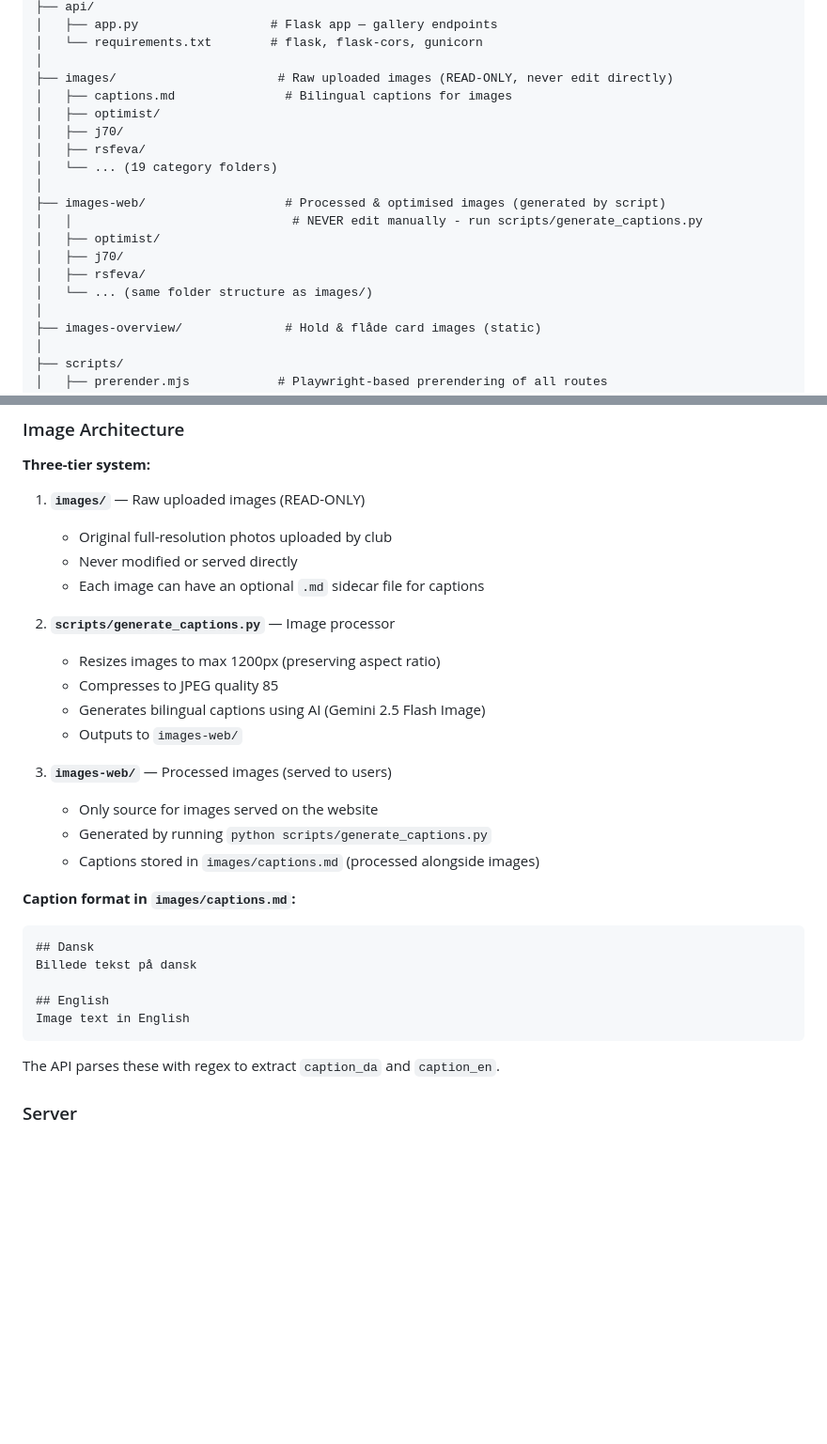
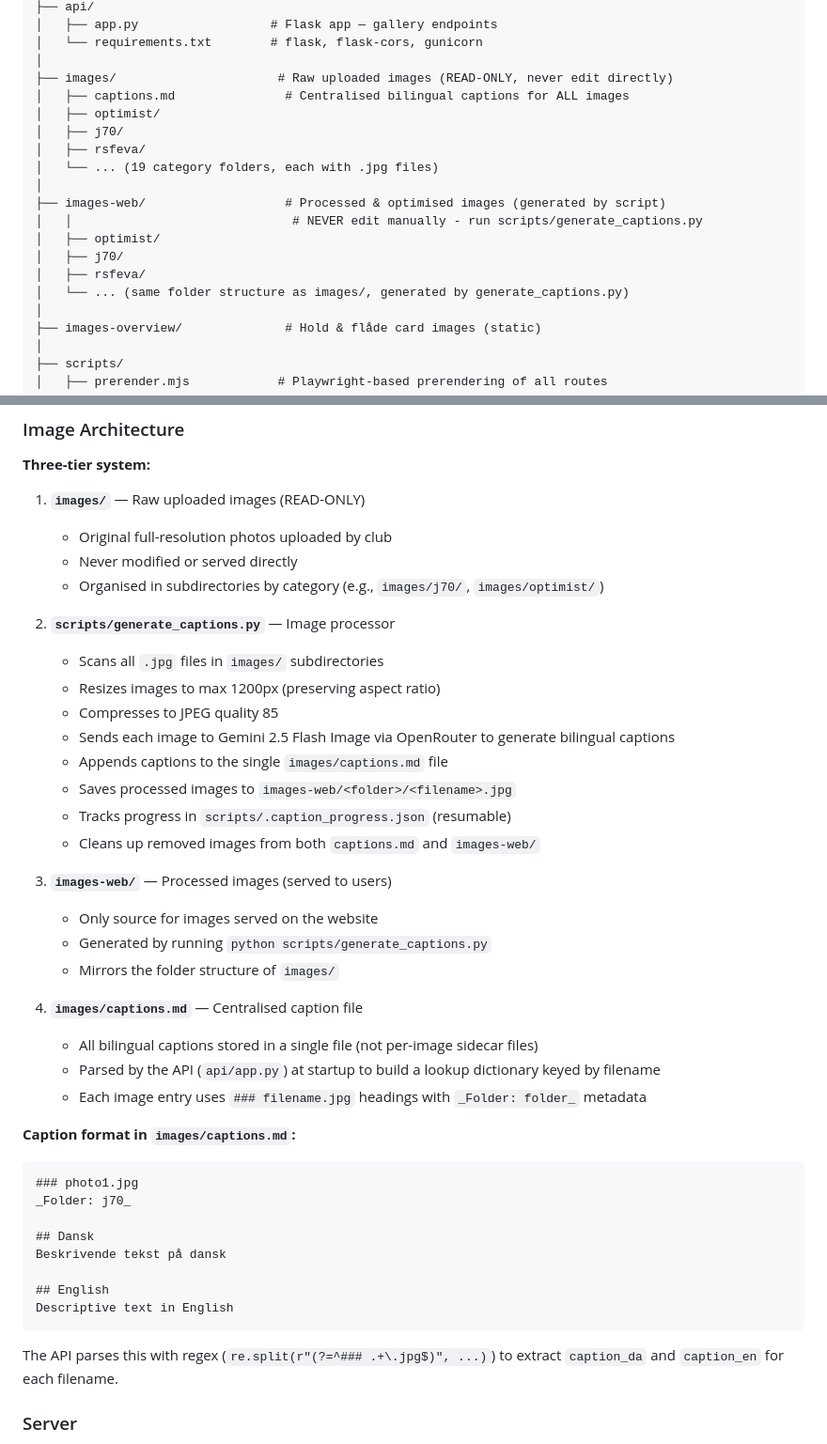
Before and after one commit to JesperKrogh/sommerkos, a Markdown page: ARCHITECTURE.md, 2 parts joined by grey strips. Shown at 94% size. Drawn GitHub-style; blank space fills up the shorter version.

Commit message:
Fix image caption documentation: single captions.md file, not per-image sidecars
- ARCHITECTURE.md: rewrite Image Architecture section to describe the actual
  captions.md format (### filename.jpg headings with _Folder_ metadata),
  update generate_captions.py description (OpenRouter/Gemini, progress
  tracking, cleanup), update directory structure
- README.md: replace sidecar .md caption format with correct single-file
  captions.md format, update Adding Images instructions

````diff
--- a/ARCHITECTURE.md
+++ b/ARCHITECTURE.md
@@ -132,18 +132,18 @@ sommer-i-kos/
 │   └── requirements.txt        # flask, flask-cors, gunicorn
 │
 ├── images/                      # Raw uploaded images (READ-ONLY, never edit directly)
-│   ├── captions.md               # Bilingual captions for images
+│   ├── captions.md               # Centralised bilingual captions for ALL images
 │   ├── optimist/
 │   ├── j70/
 │   ├── rsfeva/
-│   └── ... (19 category folders)
+│   └── ... (19 category folders, each with .jpg files)
 │
 ├── images-web/                   # Processed & optimised images (generated by script)
 │   │                              # NEVER edit manually - run scripts/generate_captions.py
 │   ├── optimist/
 │   ├── j70/
 │   ├── rsfeva/
-│   └── ... (same folder structure as images/)
+│   └── ... (same folder structure as images/, generated by generate_captions.py)
 │
 ├── images-overview/              # Hold & flåde card images (static)
 │
@@ -261,30 +261,42 @@ A minimal Flask application with 4 endpoints:
 1. **`images/`** — Raw uploaded images (READ-ONLY)
    - Original full-resolution photos uploaded by club
    - Never modified or served directly
-   - Each image can have an optional `.md` sidecar file for captions
+   - Organised in subdirectories by category (e.g., `images/j70/`, `images/optimist/`)
 
 2. **`scripts/generate_captions.py`** — Image processor
+   - Scans all `.jpg` files in `images/` subdirectories
    - Resizes images to max 1200px (preserving aspect ratio)
    - Compresses to JPEG quality 85
-   - Generates bilingual captions using AI (Gemini 2.5 Flash Image)
-   - Outputs to `images-web/`
+   - Sends each image to Gemini 2.5 Flash Image via OpenRouter to generate bilingual captions
+   - Appends captions to the single `images/captions.md` file
+   - Saves processed images to `images-web/<folder>/<filename>.jpg`
+   - Tracks progress in `scripts/.caption_progress.json` (resumable)
+   - Cleans up removed images from both `captions.md` and `images-web/`
 
 3. **`images-web/`** — Processed images (served to users)
    - Only source for images served on the website
    - Generated by running `python scripts/generate_captions.py`
-   - Captions stored in `images/captions.md` (processed alongside images)
+   - Mirrors the folder structure of `images/`
+
+4. **`images/captions.md`** — Centralised caption file
+   - All bilingual captions stored in a single file (not per-image sidecar files)
+   - Parsed by the API (`api/app.py`) at startup to build a lookup dictionary keyed by filename
+   - Each image entry uses `### filename.jpg` headings with `_Folder: folder_` metadata
 
 **Caption format in `images/captions.md`:**
 
 ```markdown
+### photo1.jpg
+_Folder: j70_
+
 ## Dansk
-Billede tekst på dansk
+Beskrivende tekst på dansk
 
 ## English
-Image text in English
+Descriptive text in English
 ```
 
-The API parses these with regex to extract `caption_da` and `caption_en`.
+The API parses this with regex (`re.split(r"(?=^### .+\.jpg$)", ...)`) to extract `caption_da` and `caption_en` for each filename.
 
 ### Server
 
````
Also changed, not shown: README.md (+11 -12 lines).
